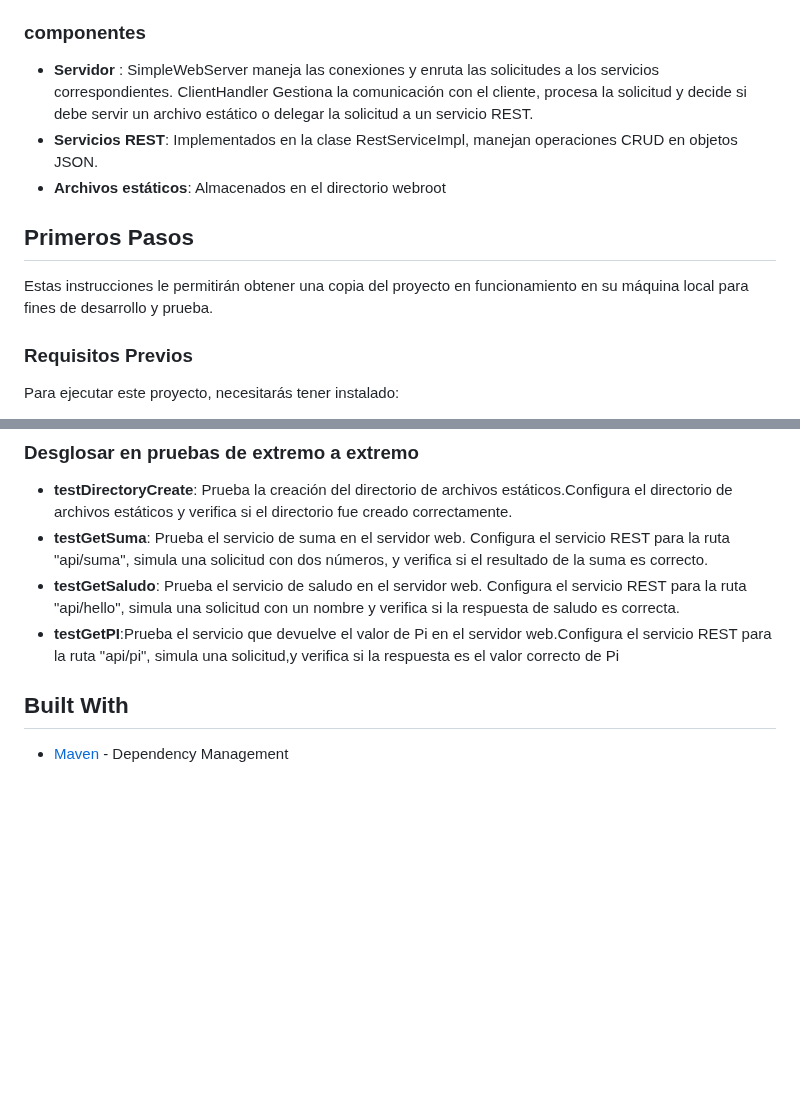
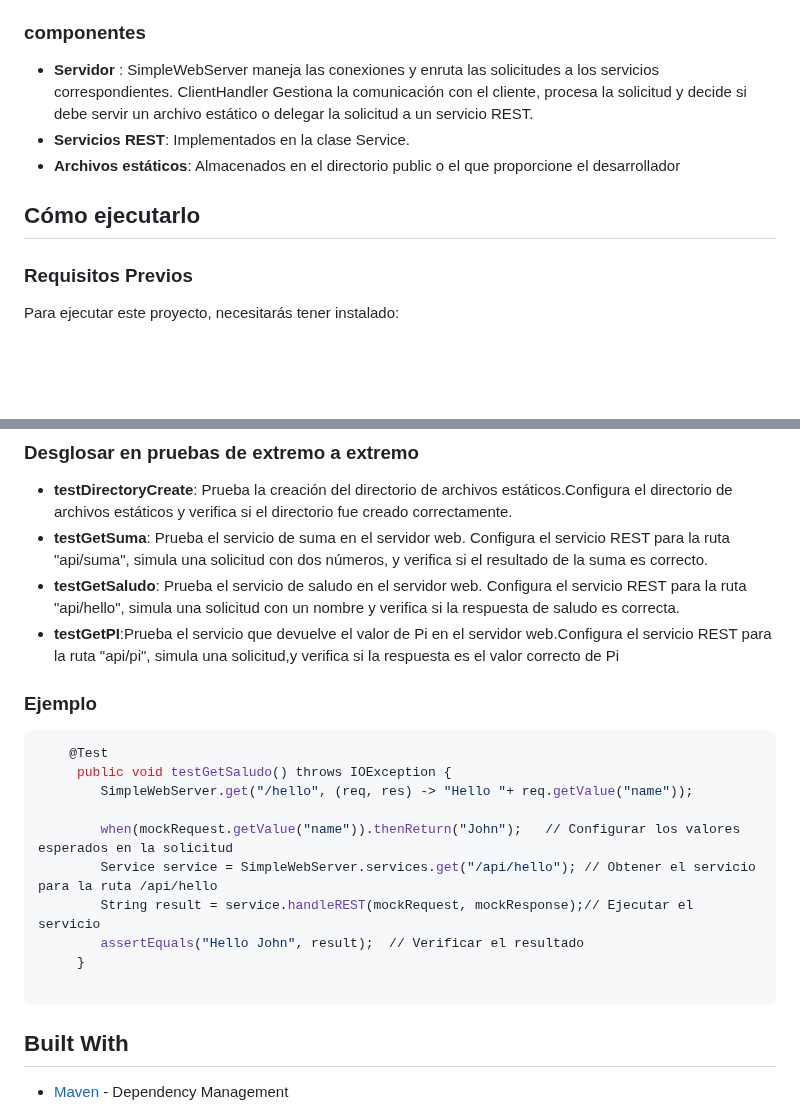
Before and after one commit to Medina95/Taller2-AREM, a Markdown page: README.md, 2 parts joined by grey strips. GitHub-like rendering; blank space fills up the shorter version.

Commit message:
Readme Terminado

````diff
--- a/README.md
+++ b/README.md
@@ -8,13 +8,11 @@ Este proyecto implementa un servidor web básico en Java que maneja solicitudes
 
  ### componentes
    - **Servidor** : SimpleWebServer maneja las conexiones y enruta las solicitudes a los servicios correspondientes. ClientHandler Gestiona la comunicación con el cliente, procesa la solicitud y decide si debe servir un archivo estático o delegar la solicitud a un servicio REST.
-   - **Servicios REST**: Implementados en la clase RestServiceImpl, manejan operaciones CRUD en objetos JSON.
-   - **Archivos estáticos**: Almacenados en el directorio webroot
+   - **Servicios REST**: Implementados en la clase Service.
+   - **Archivos estáticos**: Almacenados en el directorio public o el que proporcione el desarrollador
 
 
-## Primeros Pasos
-Estas instrucciones le permitirán obtener una copia del proyecto en funcionamiento en su máquina local para fines de desarrollo y prueba.
-
+## Cómo ejecutarlo
 
 ### Requisitos Previos
 Para ejecutar este proyecto, necesitarás tener instalado:
@@ -73,7 +71,19 @@ Para ejecutar las pruebas:
 - **testGetSaludo**: Prueba el servicio de saludo en el servidor web. Configura el servicio REST para la ruta "api/hello", simula una solicitud con un nombre y verifica si la respuesta de saludo es correcta.
 - **testGetPI**:Prueba el servicio que devuelve el valor de Pi en el servidor web.Configura el servicio REST para la ruta "api/pi", simula una solicitud,y verifica si la respuesta es el valor correcto de Pi
 
+### Ejemplo
+ ```bash
+     @Test
+      public void testGetSaludo() throws IOException {
+         SimpleWebServer.get("/hello", (req, res) -> "Hello "+ req.getValue("name"));
 
+         when(mockRequest.getValue("name")).thenReturn("John");   // Configurar los valores esperados en la solicitud
+         Service service = SimpleWebServer.services.get("/api/hello"); // Obtener el servicio para la ruta /api/hello
+         String result = service.handleREST(mockRequest, mockResponse);// Ejecutar el servicio
+         assertEquals("Hello John", result);  // Verificar el resultado
+      }
+
+   ```
 
 
 ## Built With
````
